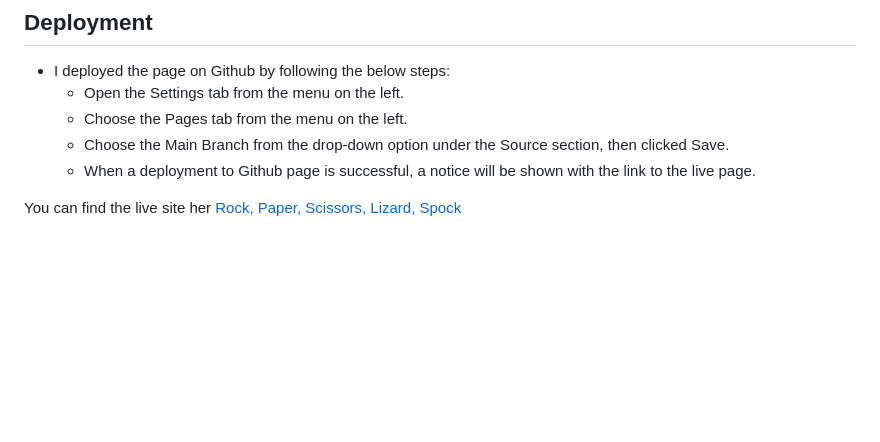
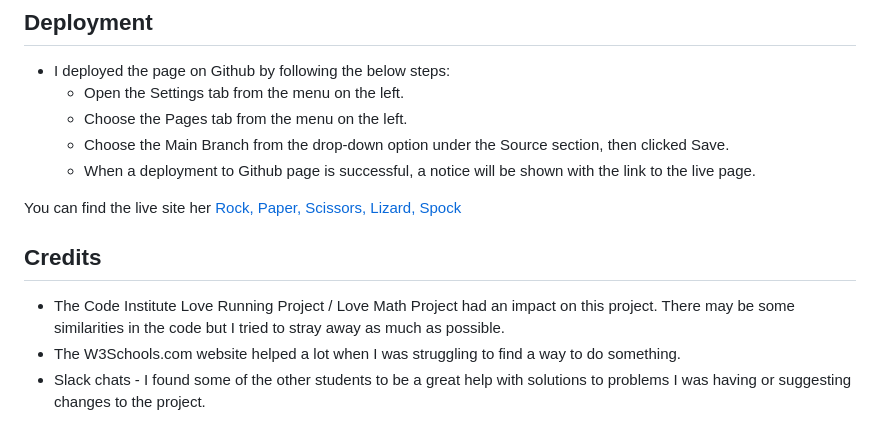
Before and after one commit to Conal2023/RPSLS, a Markdown page: README.md, the part around the change. GitHub-like rendering; blank space fills up the shorter version.

Commit message:
Add Credits

```diff
--- a/README.md
+++ b/README.md
@@ -118,3 +118,9 @@ Rock, Paper, Scissors, Lizard, Spock is an expanded version of the original Rock
     - When a deployment to Github page is successful, a notice will be shown with the link to the live page.
 
 You can find the live site her [Rock, Paper, Scissors, Lizard, Spock](https://conal2023.github.io/RPSLS/)
+
+## Credits
+
+- The Code Institute Love Running Project / Love Math Project had an impact on this project. There may be some similarities in the code but I tried to stray away as much as possible.
+- The W3Schools.com website helped a lot when I was struggling to find a way to do something.
+- Slack chats - I found some of the other students to be a great help with solutions to problems I was having or suggesting changes to the project.
```
